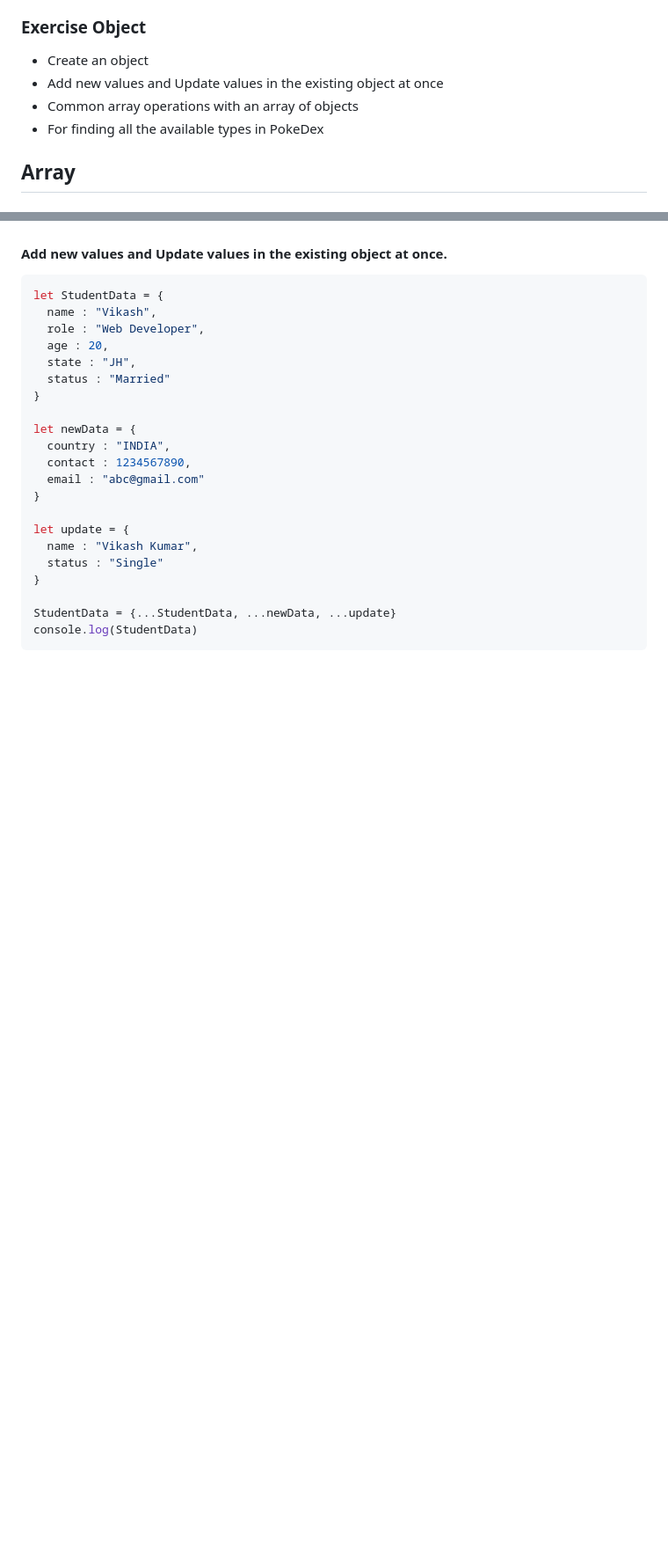
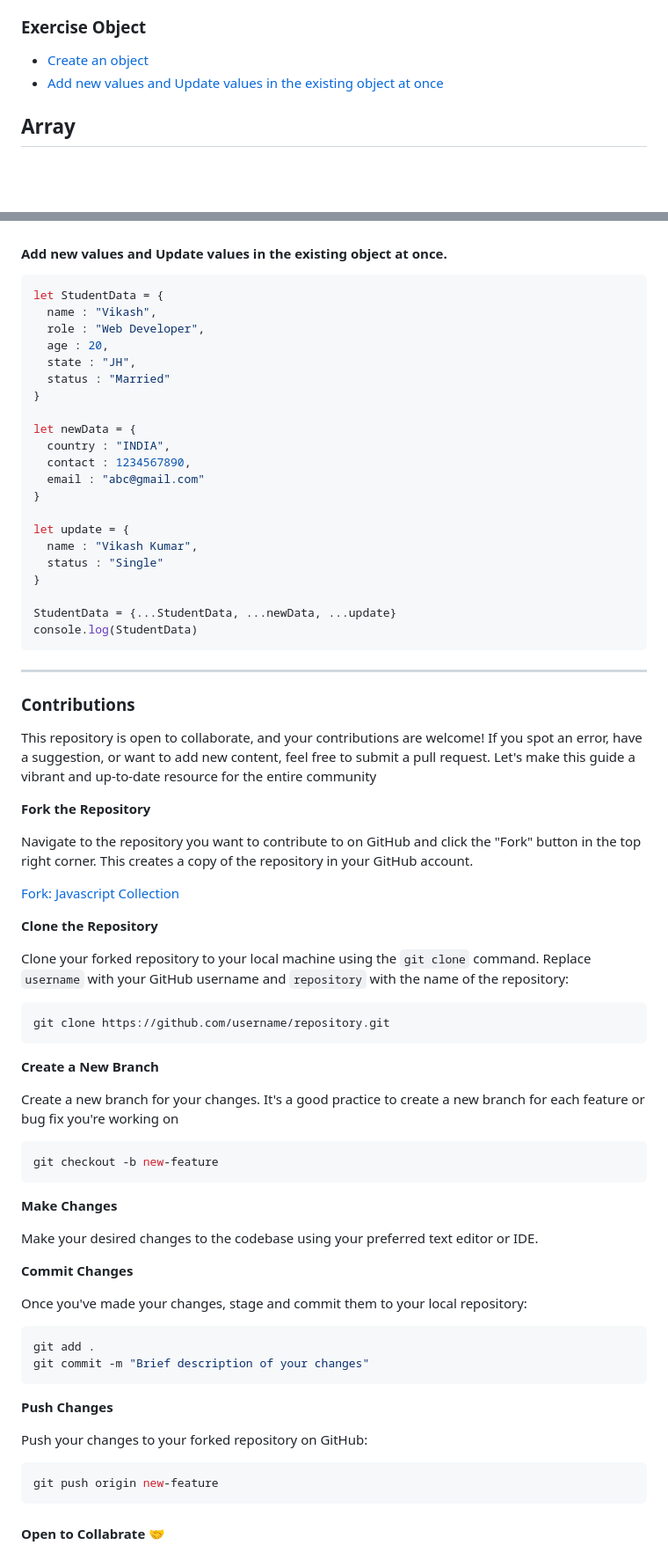
Before and after one commit to Ninja-Vikash/JavaScript-BrainStorming, a Markdown page: README.md, 2 parts joined by grey strips. Shown: that part at 88% size. GitHub-like rendering; blank space fills up the shorter version.

````diff
--- a/README.md
+++ b/README.md
@@ -61,9 +61,7 @@ But this is not very complicated to understand.<br> To simplify the understandin
 
 ### Exercise Object
-- Create an object
-- Add new values and Update values in the existing object at once
-- Common array operations with an array of objects
-- For finding all the available types in PokeDex
+- [Create an object](https://github.com/Ninja-Vikash/JavaScript-Collection?tab=readme-ov-file#create-an-object)
+- [Add new values and Update values in the existing object at once](https://github.com/Ninja-Vikash/JavaScript-Collection?tab=readme-ov-file#add-new-values-and-update-values-in-the-existing-object-at-once)
 
 ## Array
 ### What is an array?
@@ -1008,3 +1006,49 @@ let update = {
 StudentData = {...StudentData, ...newData, ...update}
 console.log(StudentData)
 ```
+
+***
+
+### Contributions
+This repository is open to collaborate, and your contributions are welcome! If you spot an error, have a suggestion, or want to add new content, feel free to submit a pull request. Let's make this guide a vibrant and up-to-date resource for the entire community
+
+**Fork the Repository**
+
+Navigate to the repository you want to contribute to on GitHub and click the "Fork" button in the top right corner. This creates a copy of the repository in your GitHub account.
+
+[Fork: Javascript Collection](https://github.com/Ninja-Vikash/JavaScript-Collection/fork)
+
+**Clone the Repository**
+
+Clone your forked repository to your local machine using the `git clone` command. Replace `username` with your GitHub username and `repository` with the name of the repository:
+```bash
+git clone https://github.com/username/repository.git
+```
+
+**Create a New Branch**
+
+Create a new branch for your changes. It's a good practice to create a new branch for each feature or bug fix you're working on
+```bash
+git checkout -b new-feature
+```
+
+**Make Changes**
+
+Make your desired changes to the codebase using your preferred text editor or IDE.
+
+**Commit Changes**
+
+Once you've made your changes, stage and commit them to your local repository:
+```bash
+git add .
+git commit -m "Brief description of your changes"
+```
+
+**Push Changes**
+
+Push your changes to your forked repository on GitHub:
+```bash
+git push origin new-feature
+```
+
+#### Open to Collabrate 🤝
````
Also changed, not shown: other parts of README.md (+35 -35 lines).
